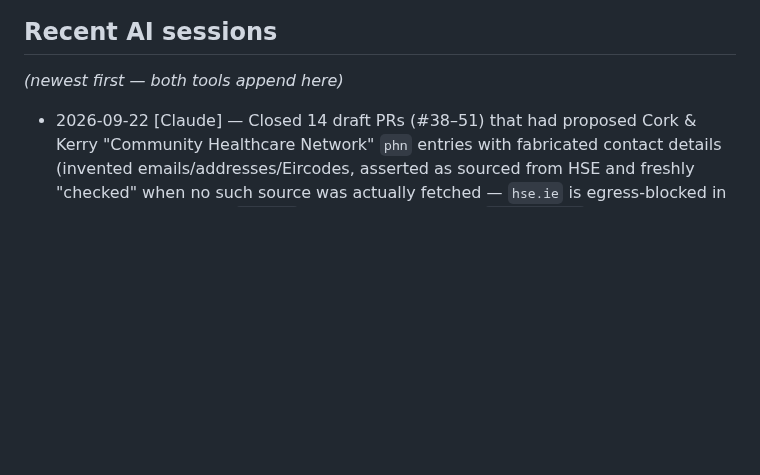
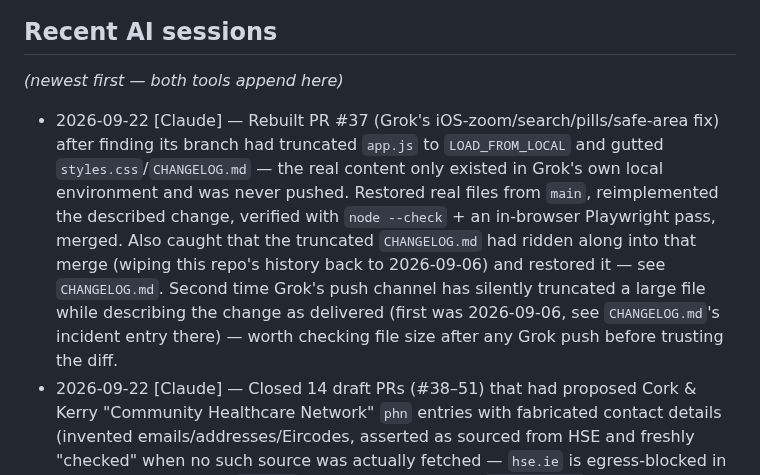
Before and after one commit to conela101-afk/health-hub, a Markdown page: AI_RULES.md, the part around the change. Drawn GitHub-style; blank space fills up the shorter version.

```diff
--- a/AI_RULES.md
+++ b/AI_RULES.md
@@ -31,6 +31,7 @@ This repo is sometimes edited by more than one AI assistant (currently Claude, G
 ## Recent AI sessions
 *(newest first — both tools append here)*
 
+- 2026-09-22 [Claude] — Rebuilt PR #37 (Grok's iOS-zoom/search/pills/safe-area fix) after finding its branch had truncated `app.js` to `LOAD_FROM_LOCAL` and gutted `styles.css`/`CHANGELOG.md` — the real content only existed in Grok's own local environment and was never pushed. Restored real files from `main`, reimplemented the described change, verified with `node --check` + an in-browser Playwright pass, merged. Also caught that the truncated `CHANGELOG.md` had ridden along into that merge (wiping this repo's history back to 2026-09-06) and restored it — see `CHANGELOG.md`. Second time Grok's push channel has silently truncated a large file while describing the change as delivered (first was 2026-09-06, see `CHANGELOG.md`'s incident entry there) — worth checking file size after any Grok push before trusting the diff.
 - 2026-09-22 [Claude] — Closed 14 draft PRs (#38–51) that had proposed Cork & Kerry "Community Healthcare Network" `phn` entries with fabricated contact details (invented emails/addresses/Eircodes, asserted as sourced from HSE and freshly "checked" when no such source was actually fetched — `hse.ie` is egress-blocked in this environment). No `data.js` changes merged. See `CHANGELOG.md` for the full incident note. Flag for any tool working here: verify a source was *actually* fetched (not just plausible) before trusting a `"checked"` date or a "sourced from X" claim in an entry you didn't write yourself this session.
 - 2026-09-12 [Claude] — Condition directory follow-up: incorporated a corrected/expanded second pass of the source research doc into `data/conditions.js` (Arthritis Ireland gout/osteoarthritis links, Crohn's & Colitis Ireland link, a new `CONDITION_CATEGORY_LINKS` mechanism seeded with the Irish Cancer Society's booklets index for all Oncology entries). Same network-blocked constraint as the original build — only newly-confirmed complete URLs were added, nothing guessed. See `CHANGELOG.md`.
 - 2026-09-12 [Claude] — Built the "Search a condition" link-out directory (`#/conditions`) and medicine-leaflet search (`#/medicines`) from a supplied research doc, as a new standalone layer (`data/conditions.js`) alongside `data.js`/`data/facilities.js`. Network access was fully blocked all session (same as the earlier Phase D constraint), so only 13 of 104 seeded conditions got a condition-specific deep link — only where the source doc wrote out a complete, already-confirmed URL rather than a slug pattern. See `CHANGELOG.md` for detail and `MASTER-BUILD-PLAN.md` for the follow-up needed.
```
Also changed, not shown: CHANGELOG.md (+13 -0 lines).
